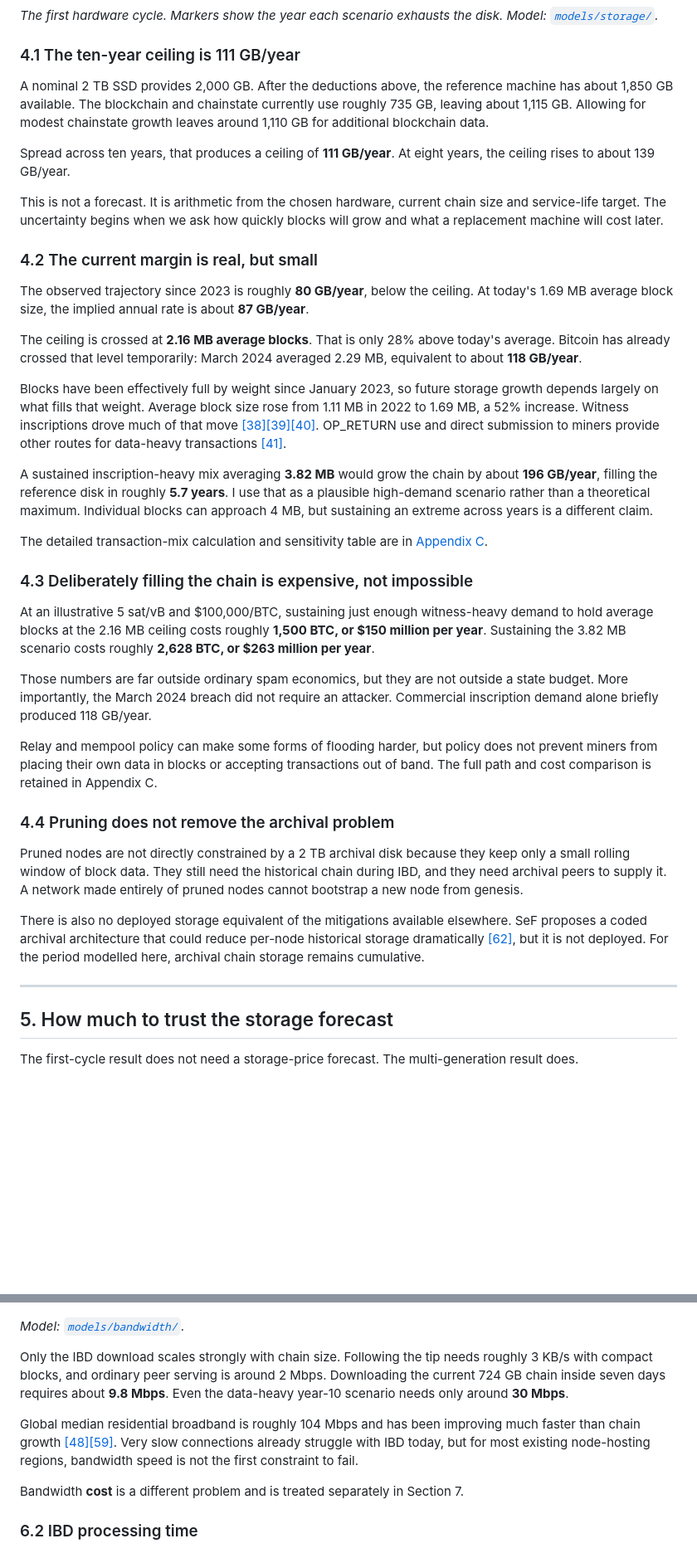
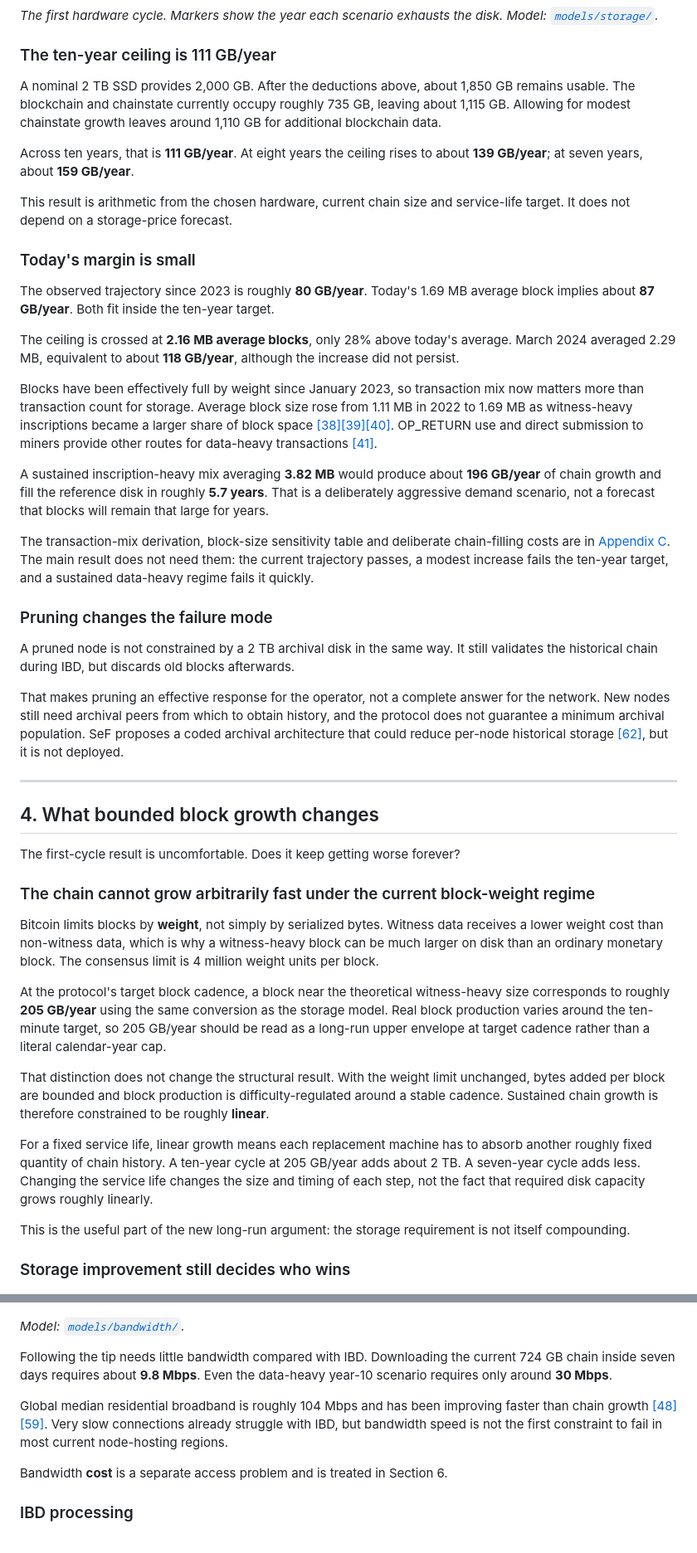
Before and after one commit to KurtisStirling/bitcoin-publications, a Markdown page: can-chain-growth-kill-node-decentralisation/README.md, 2 parts joined by grey strips. Shown at 83% size. Drawn GitHub-style; blank space fills up the shorter version.

```diff
--- a/can-chain-growth-kill-node-decentralisation/README.md
+++ b/can-chain-growth-kill-node-decentralisation/README.md
@@ -134,45 +112,51 @@ Storage accumulates while the node is already operating, and every byte added to
 
 *The first hardware cycle. Markers show the year each scenario exhausts the disk. Model: [`models/storage/`](models/storage).*
 
-### 4.1 The ten-year ceiling is 111 GB/year
+### The ten-year ceiling is 111 GB/year
 
-A nominal 2 TB SSD provides 2,000 GB. After the deductions above, the reference machine has about 1,850 GB available. The blockchain and chainstate currently use roughly 735 GB, leaving about 1,115 GB. Allowing for modest chainstate growth leaves around 1,110 GB for additional blockchain data.
+A nominal 2 TB SSD provides 2,000 GB. After the deductions above, about 1,850 GB remains usable. The blockchain and chainstate currently occupy roughly 735 GB, leaving about 1,115 GB. Allowing for modest chainstate growth leaves around 1,110 GB for additional blockchain data.
 
-Spread across ten years, that produces a ceiling of **111 GB/year**. At eight years, the ceiling rises to about 139 GB/year.
+Across ten years, that is **111 GB/year**. At eight years the ceiling rises to about **139 GB/year**; at seven years, about **159 GB/year**.
 
-This is not a forecast. It is arithmetic from the chosen hardware, current chain size and service-life target. The uncertainty begins when we ask how quickly blocks will grow and what a replacement machine will cost later.
+This result is arithmetic from the chosen hardware, current chain size and service-life target. It does not depend on a storage-price forecast.
 
-### 4.2 The current margin is real, but small
+### Today's margin is small
 
-The observed trajectory since 2023 is roughly **80 GB/year**, below the ceiling. At today's 1.69 MB average block size, the implied annual rate is about **87 GB/year**.
+The observed trajectory since 2023 is roughly **80 GB/year**. Today's 1.69 MB average block implies about **87 GB/year**. Both fit inside the ten-year target.
 
-The ceiling is crossed at **2.16 MB average blocks**. That is only 28% above today's average. Bitcoin has already crossed that level temporarily: March 2024 averaged 2.29 MB, equivalent to about **118 GB/year**.
+The ceiling is crossed at **2.16 MB average blocks**, only 28% above today's average. March 2024 averaged 2.29 MB, equivalent to about **118 GB/year**, although the increase did not persist.
 
-Blocks have been effectively full by weight since January 2023, so future storage growth depends largely on what fills that weight. Average block size rose from 1.11 MB in 2022 to 1.69 MB, a 52% increase. Witness inscriptions drove much of that move [\[38\]](#ref-38)[\[39\]](#ref-39)[\[40\]](#ref-40). OP_RETURN use and direct submission to miners provide other routes for data-heavy transactions [\[41\]](#ref-41).
+Blocks have been effectively full by weight since January 2023, so transaction mix now matters more than transaction count for storage. Average block size rose from 1.11 MB in 2022 to 1.69 MB as witness-heavy inscriptions became a larger share of block space [\[38\]](#ref-38)[\[39\]](#ref-39)[\[40\]](#ref-40). OP_RETURN use and direct submission to miners provide other routes for data-heavy transactions [\[41\]](#ref-41).
 
-A sustained inscription-heavy mix averaging **3.82 MB** would grow the chain by about **196 GB/year**, filling the reference disk in roughly **5.7 years**. I use that as a plausible high-demand scenario rather than a theoretical maximum. Individual blocks can approach 4 MB, but sustaining an extreme across years is a different claim.
+A sustained inscription-heavy mix averaging **3.82 MB** would produce about **196 GB/year** of chain growth and fill the reference disk in roughly **5.7 years**. That is a deliberately aggressive demand scenario, not a forecast that blocks will remain that large for years.
 
-The detailed transaction-mix calculation and sensitivity table are in [Appendix C](#appendix-c-supplementary-calculations).
+The transaction-mix derivation, block-size sensitivity table and deliberate chain-filling costs are in [Appendix C](#appendix-c-supplementary-calculations). The main result does not need them: the current trajectory passes, a modest increase fails the ten-year target, and a sustained data-heavy regime fails it quickly.
 
-### 4.3 Deliberately filling the chain is expensive, not impossible
+### Pruning changes the failure mode
 
-At an illustrative 5 sat/vB and $100,000/BTC, sustaining just enough witness-heavy demand to hold average blocks at the 2.16 MB ceiling costs roughly **1,500 BTC, or $150 million per year**. Sustaining the 3.82 MB scenario costs roughly **2,628 BTC, or $263 million per year**.
+A pruned node is not constrained by a 2 TB archival disk in the same way. It still validates the historical chain during IBD, but discards old blocks afterwards.
 
-Those numbers are far outside ordinary spam economics, but they are not outside a state budget. More importantly, the March 2024 breach did not require an attacker. Commercial inscription demand alone briefly produced 118 GB/year.
-
-Relay and mempool policy can make some forms of flooding harder, but policy does not prevent miners from placing their own data in blocks or accepting transactions out of band. The full path and cost comparison is retained in Appendix C.
-
-### 4.4 Pruning does not remove the archival problem
-
-Pruned nodes are not directly constrained by a 2 TB archival disk because they keep only a small rolling window of block data. They still need the historical chain during IBD, and they need archival peers to supply it. A network made entirely of pruned nodes cannot bootstrap a new node from genesis.
-
-There is also no deployed storage equivalent of the mitigations available elsewhere. SeF proposes a coded archival architecture that could reduce per-node historical storage dramatically [\[62\]](#ref-62), but it is not deployed. For the period modelled here, archival chain storage remains cumulative.
+That makes pruning an effective response for the operator, not a complete answer for the network. New nodes still need archival peers from which to obtain history, and the protocol does not guarantee a minimum archival population. SeF proposes a coded archival architecture that could reduce per-node historical storage [\[62\]](#ref-62), but it is not deployed.
 
 ---
 
-## 5. How much to trust the storage forecast
+## 4. What bounded block growth changes
 
-The first-cycle result does not need a storage-price forecast. The multi-generation result does.
+The first-cycle result is uncomfortable. Does it keep getting worse forever?
+
+### The chain cannot grow arbitrarily fast under the current block-weight regime
+
+Bitcoin limits blocks by **weight**, not simply by serialized bytes. Witness data receives a lower weight cost than non-witness data, which is why a witness-heavy block can be much larger on disk than an ordinary monetary block. The consensus limit is 4 million weight units per block.
+
+At the protocol's target block cadence, a block near the theoretical witness-heavy size corresponds to roughly **205 GB/year** using the same conversion as the storage model. Real block production varies around the ten-minute target, so 205 GB/year should be read as a long-run upper envelope at target cadence rather than a literal calendar-year cap.
+
+That distinction does not change the structural result. With the weight limit unchanged, bytes added per block are bounded and block production is difficulty-regulated around a stable cadence. Sustained chain growth is therefore constrained to be roughly **linear**.
+
+For a fixed service life, linear growth means each replacement machine has to absorb another roughly fixed quantity of chain history. A ten-year cycle at 205 GB/year adds about 2 TB. A seven-year cycle adds less. Changing the service life changes the size and timing of each step, not the fact that required disk capacity grows roughly linearly.
+
+This is the useful part of the new long-run argument: the storage requirement is not itself compounding.
+
+### Storage improvement still decides who wins
 
 ![Storage cost per gigabyte, 1956–2026, with a distributional forecast to 2066](figures/fig-storage-outlook.png)
 
@@ -219,13 +198,13 @@ The detailed forecast scenarios and probability estimates are in Appendix C. The
 
 *Model: [`models/bandwidth/`](models/bandwidth).*
 
-Only the IBD download scales strongly with chain size. Following the tip needs roughly 3 KB/s with compact blocks, and ordinary peer serving is around 2 Mbps. Downloading the current 724 GB chain inside seven days requires about **9.8 Mbps**. Even the data-heavy year-10 scenario needs only around **30 Mbps**.
+Following the tip needs little bandwidth compared with IBD. Downloading the current 724 GB chain inside seven days requires about **9.8 Mbps**. Even the data-heavy year-10 scenario requires only around **30 Mbps**.
 
-Global median residential broadband is roughly 104 Mbps and has been improving much faster than chain growth [\[48\]](#ref-48)[\[59\]](#ref-59). Very slow connections already struggle with IBD today, but for most existing node-hosting regions, bandwidth speed is not the first constraint to fail.
+Global median residential broadband is roughly 104 Mbps and has been improving faster than chain growth [\[48\]](#ref-48)[\[59\]](#ref-59). Very slow connections already struggle with IBD, but bandwidth speed is not the first constraint to fail in most current node-hosting regions.
 
-Bandwidth **cost** is a different problem and is treated separately in Section 7.
+Bandwidth **cost** is a separate access problem and is treated in Section 6.
 
-### 6.2 IBD processing time
+### IBD processing
 
 ![Chain size against the seven-day processing limit](figures/fig-ibd.png)
 
```
Also changed, not shown: other parts of can-chain-growth-kill-node-decentralisation/README.md (+105 -162 lines).
